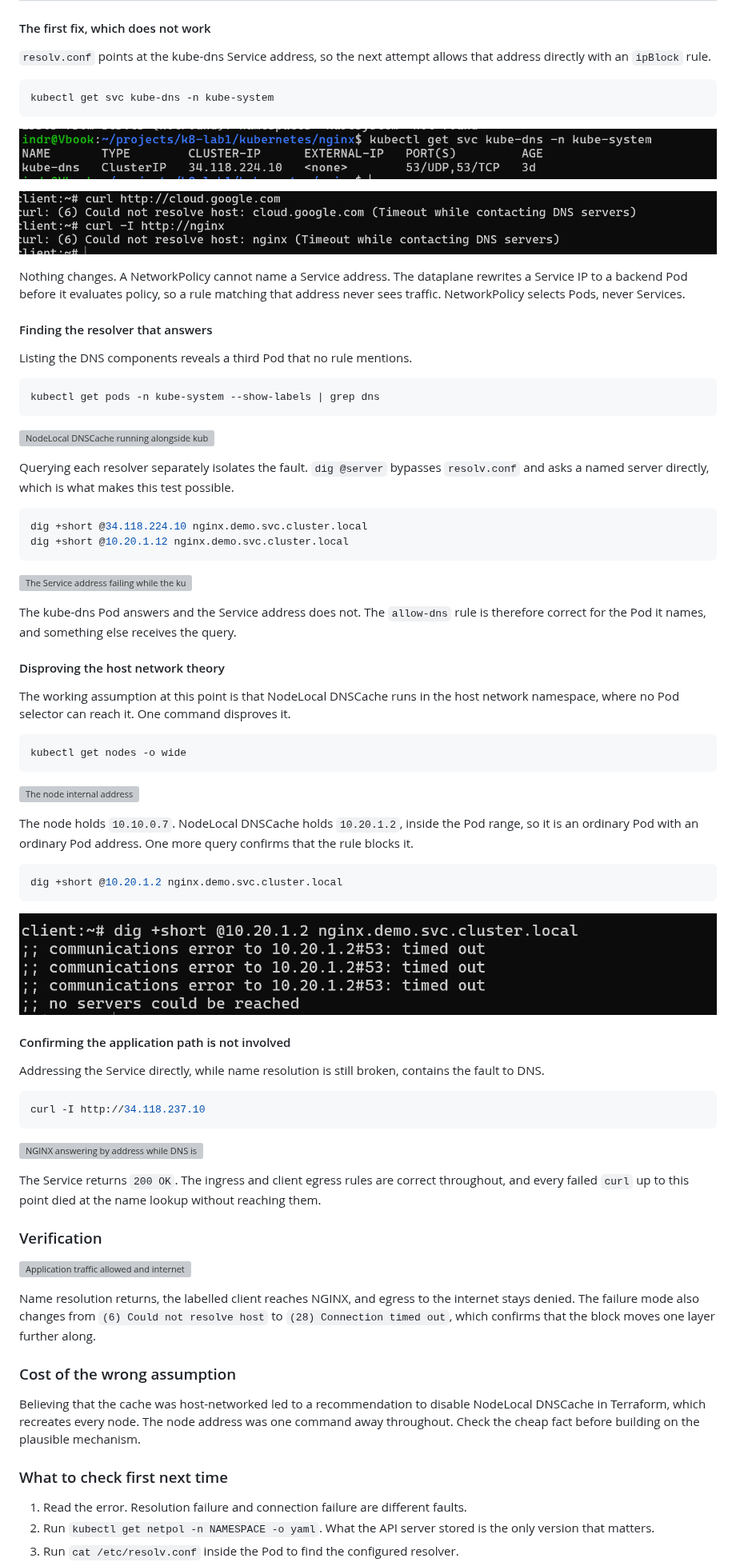
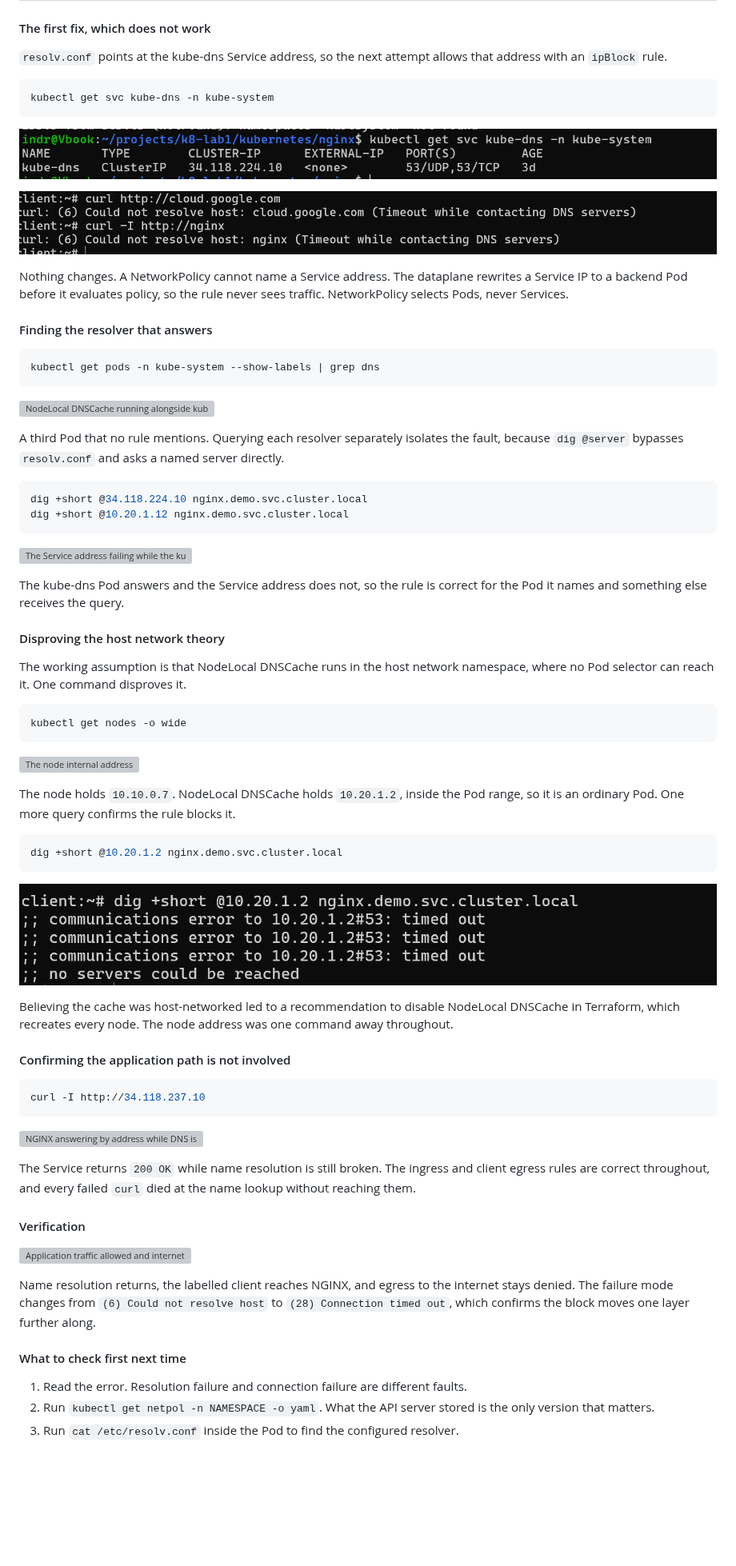
Before and after one commit to sindredg/k8-lab, a Markdown page: troubleshooting.md, the part around one of its changes. Shown at 80% size. Rendered like a GitHub page; blank space fills up the shorter version; grey boxes are pictures that could not be loaded.

````diff
--- a/troubleshooting.md
+++ b/troubleshooting.md
@@ -96,7 +74,7 @@ Both the cluster name and the external name fail identically. That places the fa
 
 #### The first fix, which does not work
 
-`resolv.conf` points at the kube-dns Service address, so the next attempt allows that address directly with an `ipBlock` rule.
+`resolv.conf` points at the kube-dns Service address, so the next attempt allows that address with an `ipBlock` rule.
 
 ```bash
 kubectl get svc kube-dns -n kube-system
@@ -106,11 +84,9 @@ kubectl get svc kube-dns -n kube-system
 
 ![DNS still failing after the ipBlock rule](images/netpol-dns-still-failing.png)
 
-Nothing changes. A NetworkPolicy cannot name a Service address. The dataplane rewrites a Service IP to a backend Pod before it evaluates policy, so a rule matching that address never sees traffic. NetworkPolicy selects Pods, never Services.
+Nothing changes. A NetworkPolicy cannot name a Service address. The dataplane rewrites a Service IP to a backend Pod before it evaluates policy, so the rule never sees traffic. NetworkPolicy selects Pods, never Services.
 
 #### Finding the resolver that answers
-
-Listing the DNS components reveals a third Pod that no rule mentions.
 
 ```bash
 kubectl get pods -n kube-system --show-labels | grep dns
@@ -118,7 +94,7 @@ kubectl get pods -n kube-system --show-labels | grep dns
 
 ![NodeLocal DNSCache running alongside kube-dns](images/netpol-dns-providers.png)
 
-Querying each resolver separately isolates the fault. `dig @server` bypasses `resolv.conf` and asks a named server directly, which is what makes this test possible.
+A third Pod that no rule mentions. Querying each resolver separately isolates the fault, because `dig @server` bypasses `resolv.conf` and asks a named server directly.
 
 ```bash
 dig +short @34.118.224.10 nginx.demo.svc.cluster.local
@@ -127,11 +103,11 @@ dig +short @10.20.1.12 nginx.demo.svc.cluster.local
 
 ![The Service address failing while the kube-dns Pod answers](images/netpol-dns-bisect.png)
 
-The kube-dns Pod answers and the Service address does not. The `allow-dns` rule is therefore correct for the Pod it names, and something else receives the query.
+The kube-dns Pod answers and the Service address does not, so the rule is correct for the Pod it names and something else receives the query.
 
 #### Disproving the host network theory
 
-The working assumption at this point is that NodeLocal DNSCache runs in the host network namespace, where no Pod selector can reach it. One command disproves it.
+The working assumption is that NodeLocal DNSCache runs in the host network namespace, where no Pod selector can reach it. One command disproves it.
 
 ```bash
 kubectl get nodes -o wide
@@ -139,7 +115,7 @@ kubectl get nodes -o wide
 
 ![The node internal address](images/netpol-node-ip.png)
 
-The node holds `10.10.0.7`. NodeLocal DNSCache holds `10.20.1.2`, inside the Pod range, so it is an ordinary Pod with an ordinary Pod address. One more query confirms that the rule blocks it.
+The node holds `10.10.0.7`. NodeLocal DNSCache holds `10.20.1.2`, inside the Pod range, so it is an ordinary Pod. One more query confirms the rule blocks it.
 
 ```bash
 dig +short @10.20.1.2 nginx.demo.svc.cluster.local
@@ -147,9 +123,9 @@ dig +short @10.20.1.2 nginx.demo.svc.cluster.local
 
 ![The NodeLocal DNSCache Pod refusing the query](images/netpol-nodelocal-blocked.png)
 
+Believing the cache was host-networked led to a recommendation to disable NodeLocal DNSCache in Terraform, which recreates every node. The node address was one command away throughout.
+
 #### Confirming the application path is not involved
-
-Addressing the Service directly, while name resolution is still broken, contains the fault to DNS.
 
 ```bash
 curl -I http://34.118.237.10
@@ -157,19 +133,15 @@ curl -I http://34.118.237.10
 
 ![NGINX answering by address while DNS is down](images/netpol-service-ip-reachable.png)
 
-The Service returns `200 OK`. The ingress and client egress rules are correct throughout, and every failed `curl` up to this point died at the name lookup without reaching them.
+The Service returns `200 OK` while name resolution is still broken. The ingress and client egress rules are correct throughout, and every failed `curl` died at the name lookup without reaching them.
 
-### Verification
+#### Verification
 
 ![Application traffic allowed and internet egress denied](images/netpol-result.png)
 
-Name resolution returns, the labelled client reaches NGINX, and egress to the internet stays denied. The failure mode also changes from `(6) Could not resolve host` to `(28) Connection timed out`, which confirms that the block moves one layer further along.
+Name resolution returns, the labelled client reaches NGINX, and egress to the internet stays denied. The failure mode changes from `(6) Could not resolve host` to `(28) Connection timed out`, which confirms the block moves one layer further along.
 
-### Cost of the wrong assumption
-
-Believing that the cache was host-networked led to a recommendation to disable NodeLocal DNSCache in Terraform, which recreates every node. The node address was one command away throughout. Check the cheap fact before building on the plausible mechanism.
-
-### What to check first next time
+#### What to check first next time
 
 1. Read the error. Resolution failure and connection failure are different faults.
 2. Run `kubectl get netpol -n NAMESPACE -o yaml`. What the API server stored is the only version that matters.
````
Also changed, not shown: other parts of troubleshooting.md (+64 -118 lines), worklog/phase-04-workload-guardrails.md (+1 -1 lines).
